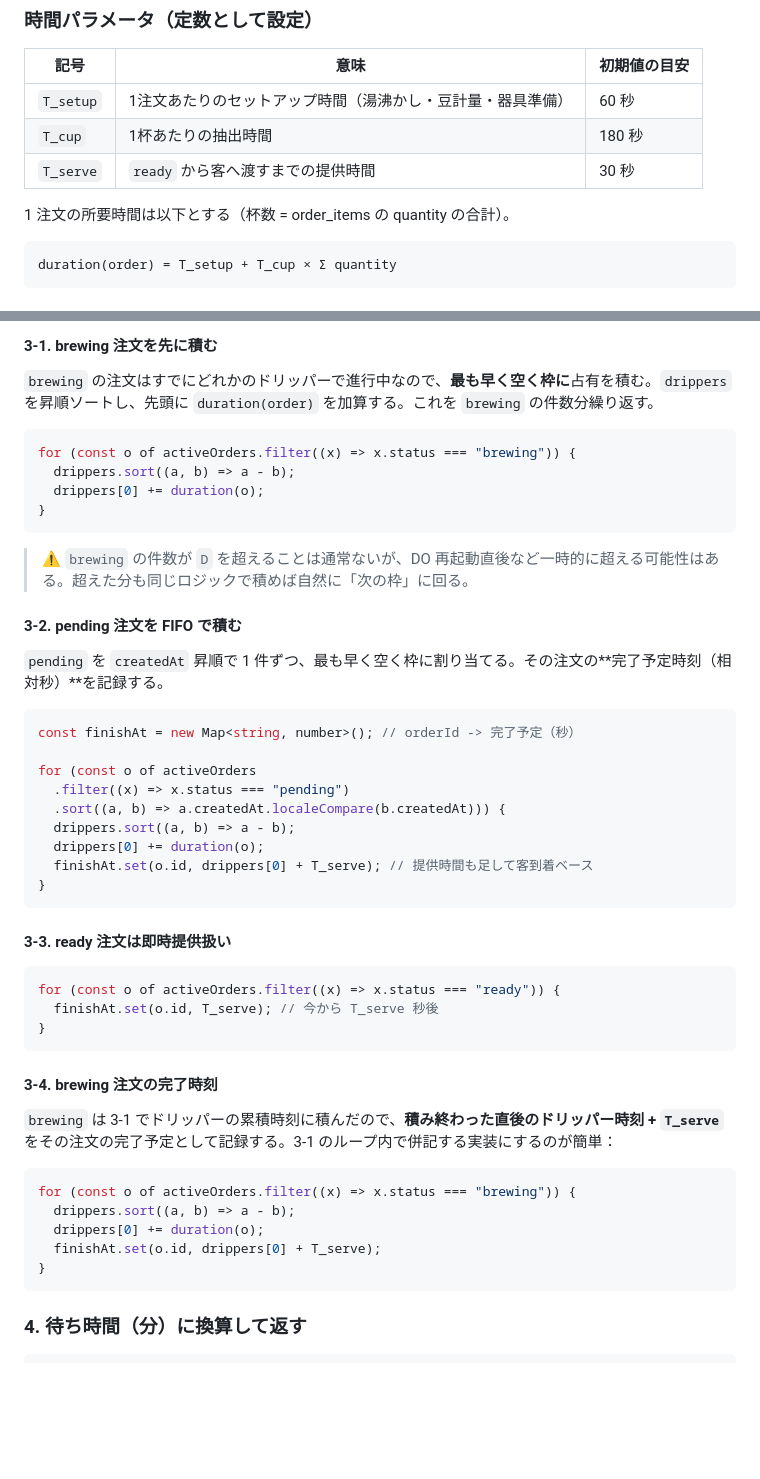
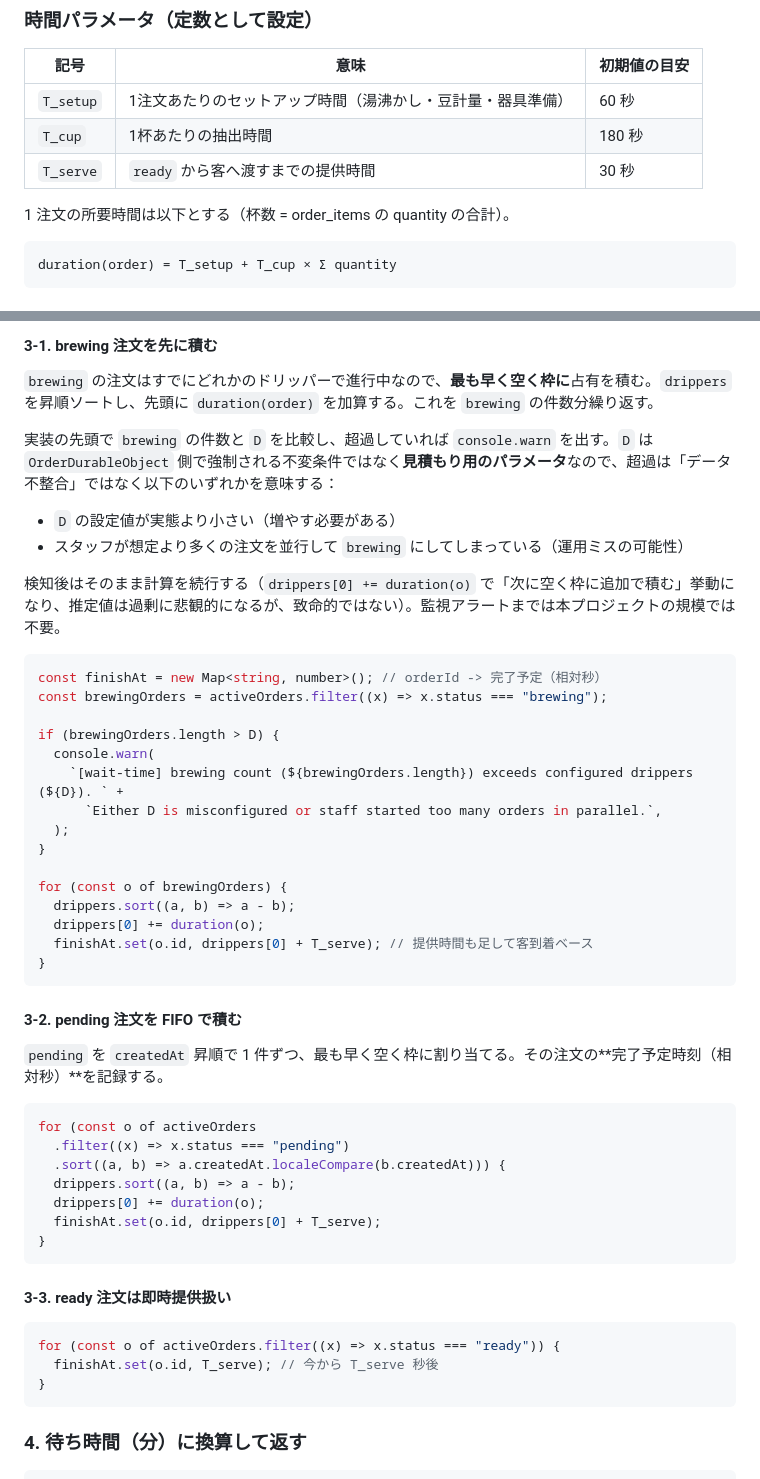
Before and after one commit to gdsc-osaka/coffee-dx, a Markdown page: docs/design/wait-time.md, 2 parts joined by grey strips. GitHub-like rendering; blank space fills up the shorter version.

Commit message:
fix:coderabbitのレビューを反映

````diff
--- a/docs/design/wait-time.md
+++ b/docs/design/wait-time.md
@@ -26,7 +26,7 @@
 
 1 注文の所要時間は以下とする（杯数 = order_items の quantity の合計）。
 
-```
+```text
 duration(order) = T_setup + T_cup × Σ quantity
 ```
 
@@ -89,28 +89,42 @@ const drippers: number[] = new Array(D).fill(0);
 
 `brewing` の注文はすでにどれかのドリッパーで進行中なので、**最も早く空く枠に**占有を積む。`drippers` を昇順ソートし、先頭に `duration(order)` を加算する。これを `brewing` の件数分繰り返す。
 
+実装の先頭で `brewing` の件数と `D` を比較し、超過していれば `console.warn` を出す。`D` は `OrderDurableObject` 側で強制される不変条件ではなく**見積もり用のパラメータ**なので、超過は「データ不整合」ではなく以下のいずれかを意味する：
+
+- `D` の設定値が実態より小さい（増やす必要がある）
+- スタッフが想定より多くの注文を並行して `brewing` にしてしまっている（運用ミスの可能性）
+
+検知後はそのまま計算を続行する（`drippers[0] += duration(o)` で「次に空く枠に追加で積む」挙動になり、推定値は過剰に悲観的になるが、致命的ではない）。監視アラートまでは本プロジェクトの規模では不要。
+
 ```ts
-for (const o of activeOrders.filter((x) => x.status === "brewing")) {
+const finishAt = new Map<string, number>(); // orderId -> 完了予定（相対秒）
+const brewingOrders = activeOrders.filter((x) => x.status === "brewing");
+
+if (brewingOrders.length > D) {
+  console.warn(
+    `[wait-time] brewing count (${brewingOrders.length}) exceeds configured drippers (${D}). ` +
+      `Either D is misconfigured or staff started too many orders in parallel.`,
+  );
+}
+
+for (const o of brewingOrders) {
   drippers.sort((a, b) => a - b);
   drippers[0] += duration(o);
+  finishAt.set(o.id, drippers[0] + T_serve); // 提供時間も足して客到着ベース
 }
 ```
-
-> ⚠️ `brewing` の件数が `D` を超えることは通常ないが、DO 再起動直後など一時的に超える可能性はある。超えた分も同じロジックで積めば自然に「次の枠」に回る。
 
 #### 3-2. pending 注文を FIFO で積む
 
 `pending` を `createdAt` 昇順で 1 件ずつ、最も早く空く枠に割り当てる。その注文の**完了予定時刻（相対秒）**を記録する。
 
 ```ts
-const finishAt = new Map<string, number>(); // orderId -> 完了予定（秒）
-
 for (const o of activeOrders
   .filter((x) => x.status === "pending")
   .sort((a, b) => a.createdAt.localeCompare(b.createdAt))) {
   drippers.sort((a, b) => a - b);
   drippers[0] += duration(o);
-  finishAt.set(o.id, drippers[0] + T_serve); // 提供時間も足して客到着ベース
+  finishAt.set(o.id, drippers[0] + T_serve);
 }
 ```
 
@@ -119,18 +133,6 @@ for (const o of activeOrders
 ```ts
 for (const o of activeOrders.filter((x) => x.status === "ready")) {
   finishAt.set(o.id, T_serve); // 今から T_serve 秒後
-}
-```
-
-#### 3-4. brewing 注文の完了時刻
-
-`brewing` は 3-1 でドリッパーの累積時刻に積んだので、**積み終わった直後のドリッパー時刻 + `T_serve`** をその注文の完了予定として記録する。3-1 のループ内で併記する実装にするのが簡単：
-
-```ts
-for (const o of activeOrders.filter((x) => x.status === "brewing")) {
-  drippers.sort((a, b) => a - b);
-  drippers[0] += duration(o);
-  finishAt.set(o.id, drippers[0] + T_serve);
 }
 ```
 
````
